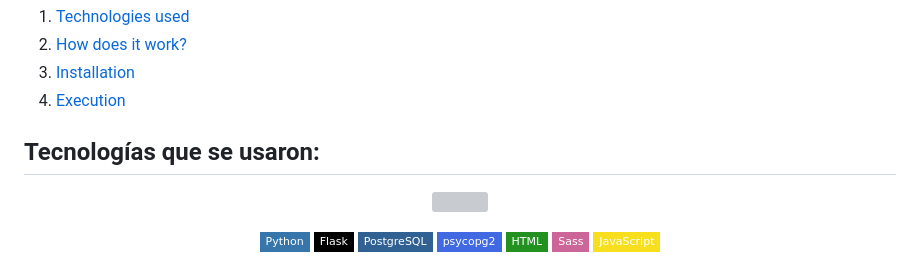
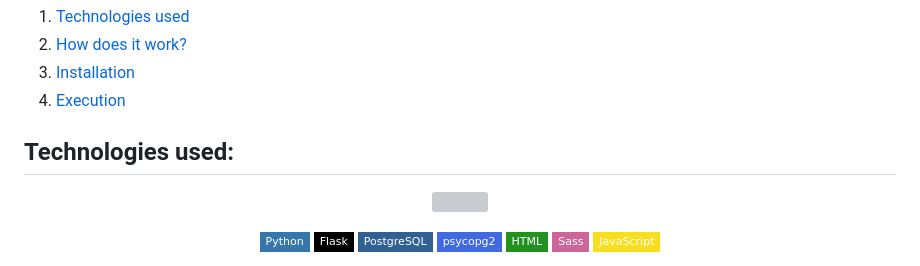
Before and after one commit to Orrv2904/cs50w-project1, a Markdown page: README_EN.md, the part around the change. Rendered like a GitHub page; badges without logos; grey boxes are pictures that could not be loaded.

Commit message:
:memo: README_EN.md
:memo:

```diff
--- a/README_EN.md
+++ b/README_EN.md
@@ -16,7 +16,7 @@ Table of Contents
 
 <input type="hidden" id="tecnologias" value="">
 
-## Tecnologías que se usaron:
+## Technologies used:
 
 <p align="center">
   <img src="http://ForTheBadge.com/images/badges/made-with-python.svg">
```
